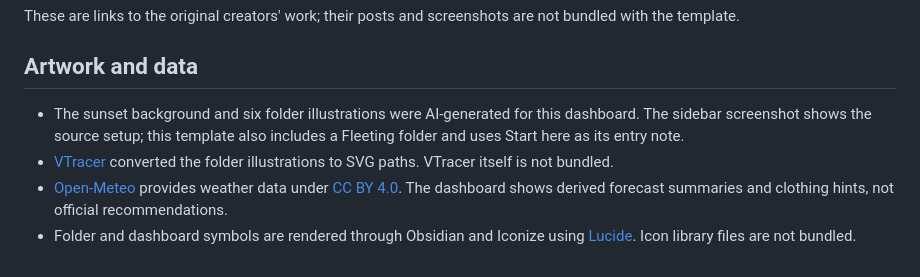
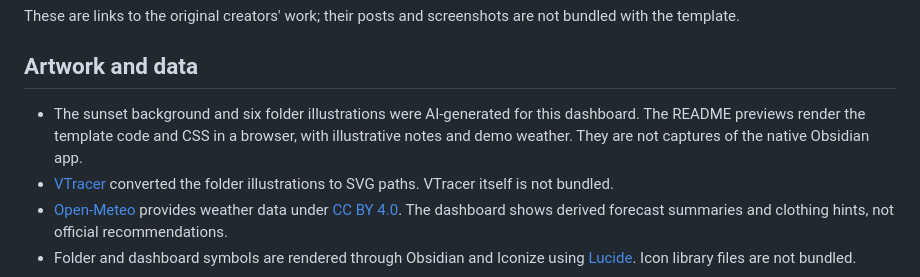
Before and after one commit to Bircck/Birckk-ObsidianTemplate, a Markdown page: Vault/99 - Meta/Credits.md, the part around the change. GitHub-like rendering.

```diff
--- a/Vault/99 - Meta/Credits.md
+++ b/Vault/99 - Meta/Credits.md
@@ -16,7 +16,7 @@ These are links to the original creators' work; their posts and screenshots are
 
 ## Artwork and data
 
-- The sunset background and six folder illustrations were AI-generated for this dashboard. The sidebar screenshot shows the source setup; this template also includes a Fleeting folder and uses Start here as its entry note.
+- The sunset background and six folder illustrations were AI-generated for this dashboard. The README previews render the template code and CSS in a browser, with illustrative notes and demo weather. They are not captures of the native Obsidian app.
 - [VTracer](https://github.com/visioncortex/vtracer) converted the folder illustrations to SVG paths. VTracer itself is not bundled.
 - [Open-Meteo](https://open-meteo.com/) provides weather data under [CC BY 4.0](https://creativecommons.org/licenses/by/4.0/). The dashboard shows derived forecast summaries and clothing hints, not official recommendations.
 - Folder and dashboard symbols are rendered through Obsidian and Iconize using [Lucide](https://lucide.dev/). Icon library files are not bundled.
```
Also changed, not shown: README.md (+41 -55 lines), assets/note-styles.png (added), assets/sidebar.png (deleted), 1 other file.
